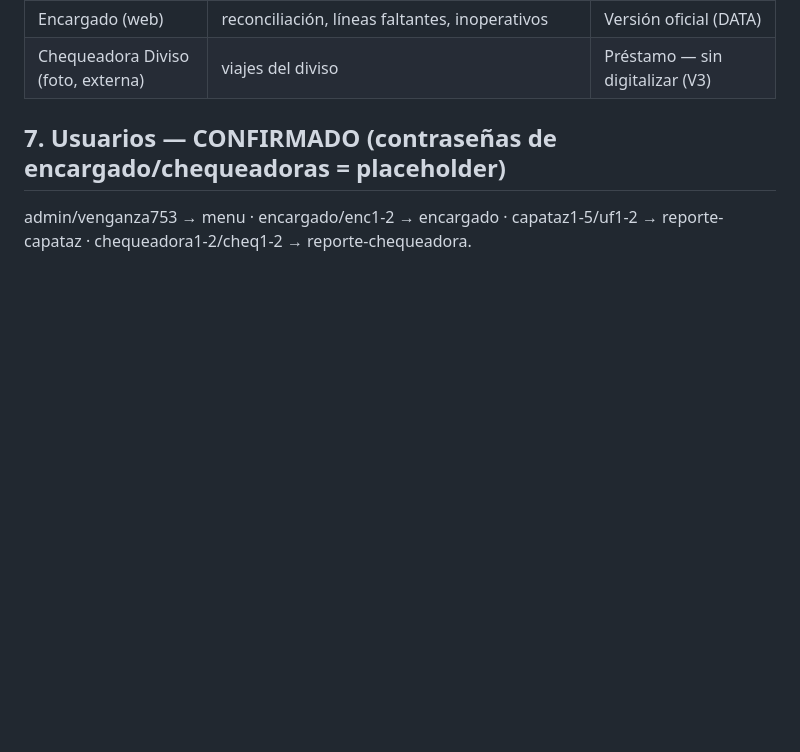
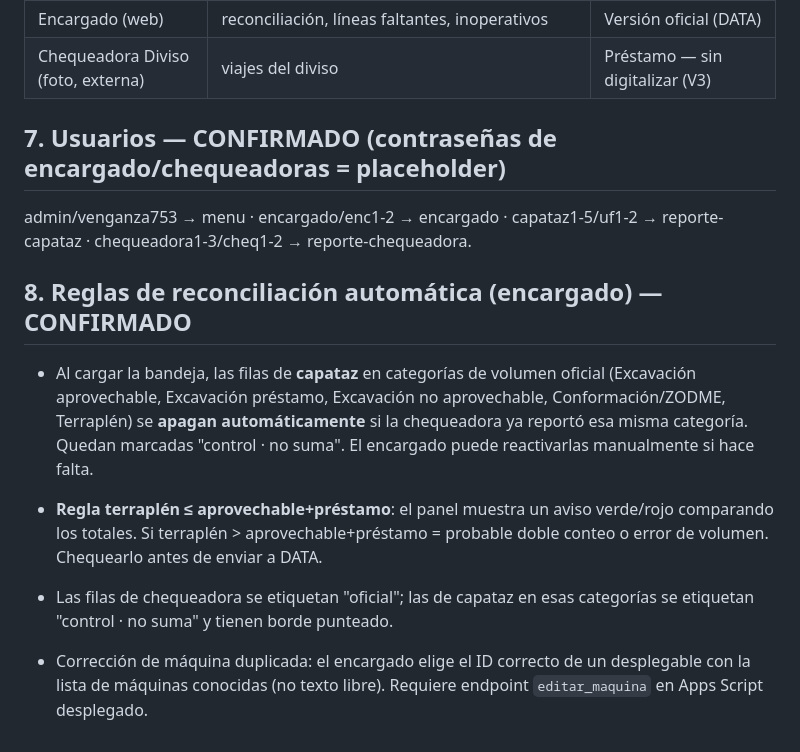
Before and after one commit to cesangal15/Ortiz-tm2-sur, a Markdown page: docs/05_CATALOGO.md, the part around the change. Drawn GitHub-style; blank space fills up the shorter version.

```diff
--- a/docs/05_CATALOGO.md
+++ b/docs/05_CATALOGO.md
@@ -84,4 +84,23 @@ Estados (Captura_Diaria): OPERANDO · MEDIA JORNADA · VARADO · SIN OPERADOR ·
 | Chequeadora Diviso (foto, externa) | viajes del diviso | Préstamo — sin digitalizar (V3) |
 
 ## 7. Usuarios — CONFIRMADO (contraseñas de encargado/chequeadoras = placeholder)
-admin/venganza753 → menu · encargado/enc1-2 → encargado · capataz1-5/uf1-2 → reporte-capataz · chequeadora1-2/cheq1-2 → reporte-chequeadora.
+admin/venganza753 → menu · encargado/enc1-2 → encargado · capataz1-5/uf1-2 → reporte-capataz · chequeadora1-3/cheq1-2 → reporte-chequeadora.
+
+## 8. Reglas de reconciliación automática (encargado) — CONFIRMADO
+
+- Al cargar la bandeja, las filas de **capataz** en categorías de volumen oficial
+  (Excavación aprovechable, Excavación préstamo, Excavación no aprovechable,
+  Conformación/ZODME, Terraplén) se **apagan automáticamente** si la chequeadora
+  ya reportó esa misma categoría. Quedan marcadas "control · no suma".
+  El encargado puede reactivarlas manualmente si hace falta.
+
+- **Regla terraplén ≤ aprovechable+préstamo**: el panel muestra un aviso verde/rojo
+  comparando los totales. Si terraplén > aprovechable+préstamo = probable doble
+  conteo o error de volumen. Chequearlo antes de enviar a DATA.
+
+- Las filas de chequeadora se etiquetan "oficial"; las de capataz en esas categorías
+  se etiquetan "control · no suma" y tienen borde punteado.
+
+- Corrección de máquina duplicada: el encargado elige el ID correcto de un
+  desplegable con la lista de máquinas conocidas (no texto libre). Requiere
+  endpoint `editar_maquina` en Apps Script desplegado.
```
Also changed, not shown: docs/PROJECT_CONTEXT.md (+1 -0 lines).
